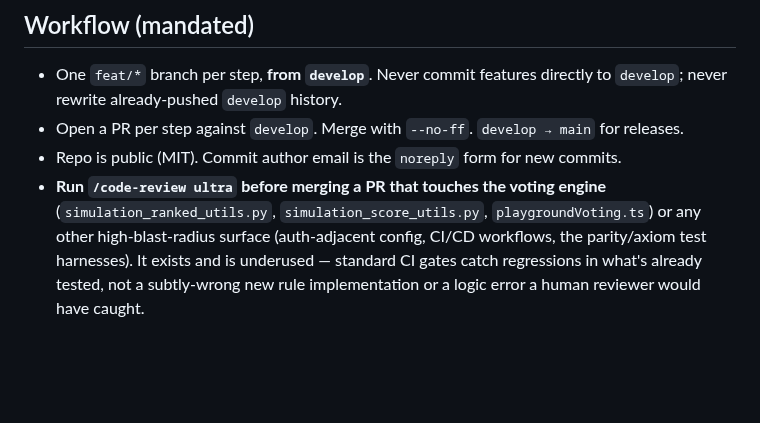
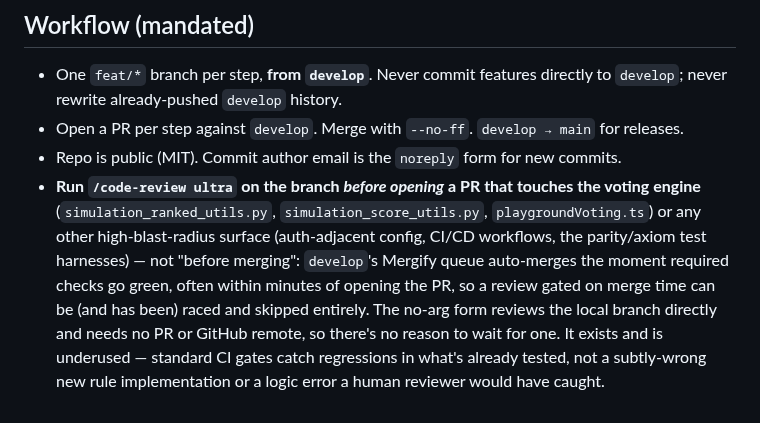
Before and after one commit to Burbanit0/Vote-App, a Markdown page: CLAUDE.md, the part around the change. Drawn GitHub-style; blank space fills up the shorter version.

Commit message:
docs: move the ultra-review gate to before opening a PR, not merging
Mergify's queue auto-merges a PR the moment its required checks go
green -- discovered this session when it merged 4 of 5 CI/CD-touching
PRs within minutes, well before any /code-review ultra could run. A
review gated on "before merging" is structurally too late on this repo:
by the time a human remembers to run it, the merge queue may have
already acted.

/code-review ultra's no-arg form reviews the local branch directly and
needs no PR or GitHub remote, so there's no reason it can't run before
the PR even opens. Retimed the CLAUDE.md instruction accordingly.

Co-Authored-By: Claude Sonnet 5 <noreply@anthropic.com>

```diff
--- a/CLAUDE.md
+++ b/CLAUDE.md
@@ -102,9 +102,14 @@ libs in `src/lib/` with a thin component each.
 - Open a PR per step against `develop`. Merge with `--no-ff`. `develop → main` for
   releases.
 - Repo is public (MIT). Commit author email is the `noreply` form for new commits.
-- **Run `/code-review ultra` before merging a PR that touches the voting engine**
-  (`simulation_ranked_utils.py`, `simulation_score_utils.py`, `playgroundVoting.ts`)
-  or any other high-blast-radius surface (auth-adjacent config, CI/CD workflows,
-  the parity/axiom test harnesses). It exists and is underused — standard CI gates
-  catch regressions in what's already tested, not a subtly-wrong new rule
-  implementation or a logic error a human reviewer would have caught.
+- **Run `/code-review ultra` on the branch *before opening* a PR that touches the
+  voting engine** (`simulation_ranked_utils.py`, `simulation_score_utils.py`,
+  `playgroundVoting.ts`) or any other high-blast-radius surface (auth-adjacent
+  config, CI/CD workflows, the parity/axiom test harnesses) — not "before merging":
+  `develop`'s Mergify queue auto-merges the moment required checks go green, often
+  within minutes of opening the PR, so a review gated on merge time can be (and has
+  been) raced and skipped entirely. The no-arg form reviews the local branch
+  directly and needs no PR or GitHub remote, so there's no reason to wait for one.
+  It exists and is underused — standard CI gates catch regressions in what's
+  already tested, not a subtly-wrong new rule implementation or a logic error a
+  human reviewer would have caught.
```
